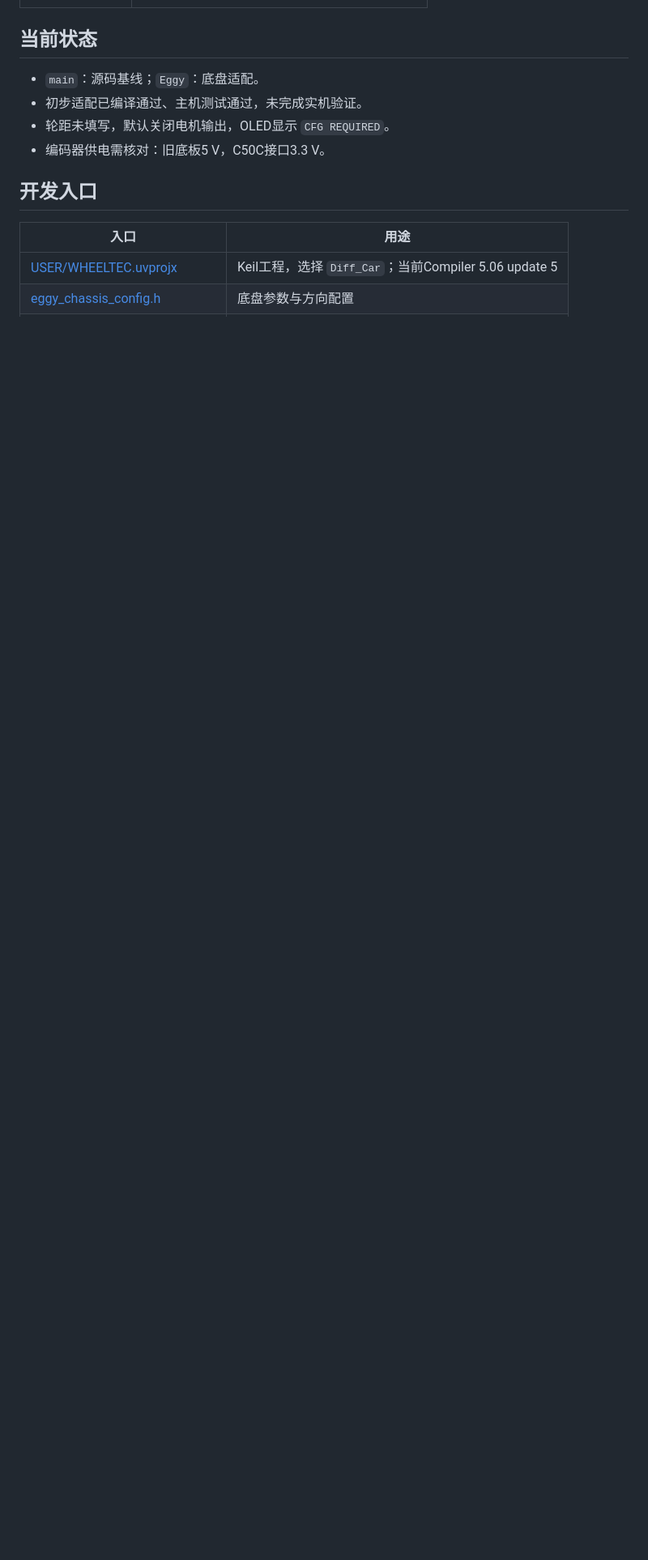
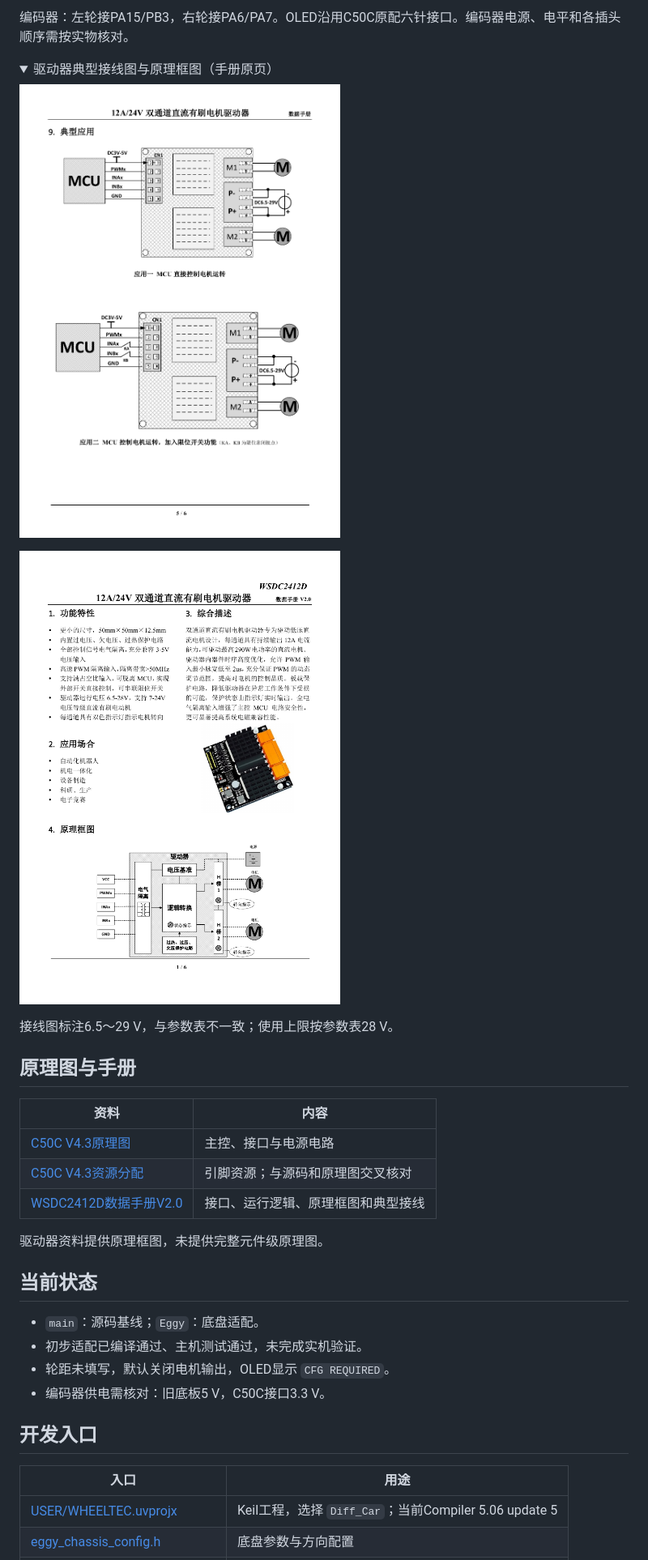
Before and after one commit to liueggy/c50c-diff-chassis, a Markdown page: README.md, the part around one of its changes. Shown at 81% size. Rendered like a GitHub page; pictures changed too: docs/images/wsdc2412d-overview.png (added), docs/images/wsdc2412d-wiring.png (added); folded sections open; blank space fills up the shorter version.

Commit message:
docs: add board schematics and dual-channel driver wiring references

```diff
--- a/README.md
+++ b/README.md
@@ -22,3 +43,25 @@
+编码器：左轮接PA15/PB3，右轮接PA6/PA7。OLED沿用C50C原配六针接口。编码器电源、电平和各插头顺序需按实物核对。
+
+<details>
+<summary>驱动器典型接线图与原理框图（手册原页）</summary>
+
+![驱动器典型接线，手册第5页](docs/images/wsdc2412d-wiring.png)
+
+![驱动器原理框图，手册第1页](docs/images/wsdc2412d-overview.png)
+
+接线图标注6.5～29 V，与参数表不一致；使用上限按参数表28 V。
+
+</details>
+
+## 原理图与手册
+
+| 资料 | 内容 |
+|---|---|
+| [C50C V4.3原理图](docs/hardware/C50C_V4.3_原理图.pdf) | 主控、接口与电源电路 |
+| [C50C V4.3资源分配](docs/hardware/C50C_V4.3_资源分配.pdf) | 引脚资源；与源码和原理图交叉核对 |
+| [WSDC2412D数据手册V2.0](docs/hardware/WSDC2412D_数据手册_V2.0.pdf) | 接口、运行逻辑、原理框图和典型接线 |
+
+驱动器资料提供原理框图，未提供完整元件级原理图。
 
 ## 当前状态
 
```
Also changed, not shown: other parts of README.md (+22 -1 lines), docs/images/wsdc2412d-board.jpg (added), 3 other files.
